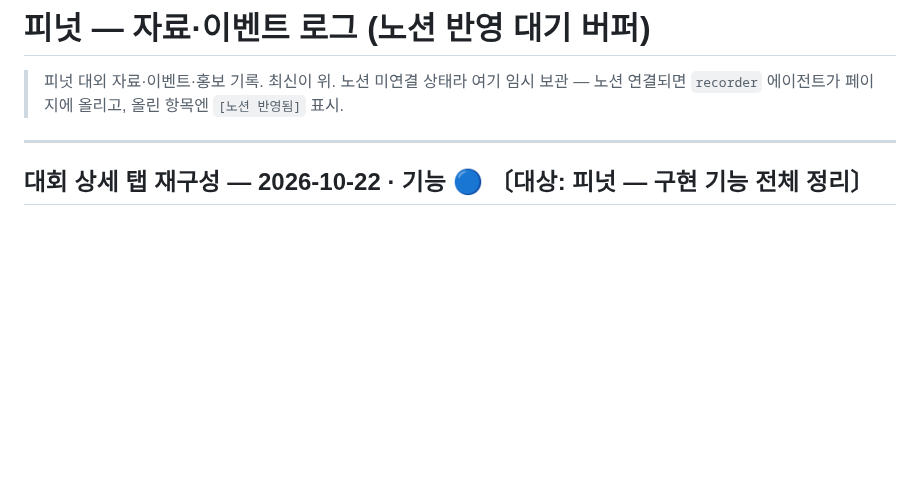
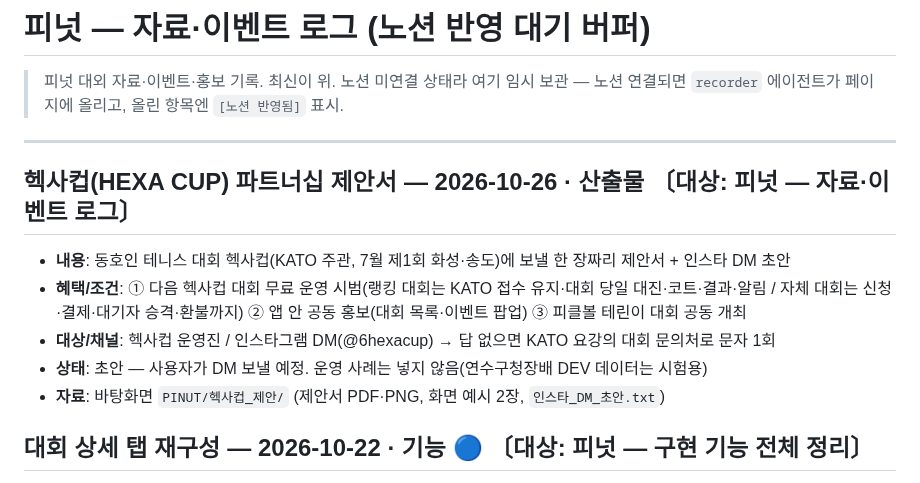
Before and after one commit to Yoon0222/letmeet, a Markdown page: docs/NOTION_LOG.md, the part around the change. GitHub-like rendering; blank space fills up the shorter version.

Commit message:
docs: 헥사컵 파트너십 제안서 기록 (NOTION_LOG) · DEV 예시 대회 이름 변경 반영
Co-Authored-By: Claude Opus 5.5 <noreply@anthropic.com>

```diff
--- a/docs/NOTION_LOG.md
+++ b/docs/NOTION_LOG.md
@@ -4,6 +4,13 @@
 > 노션 미연결 상태라 여기 임시 보관 — 노션 연결되면 `recorder` 에이전트가 페이지에 올리고, 올린 항목엔 `[노션 반영됨]` 표시.
 
 ---
+
+## 헥사컵(HEXA CUP) 파트너십 제안서 — 2026-10-26 · 산출물 〔대상: 피넛 — 자료·이벤트 로그〕
+- **내용**: 동호인 테니스 대회 헥사컵(KATO 주관, 7월 제1회 화성·송도)에 보낼 한 장짜리 제안서 + 인스타 DM 초안
+- **혜택/조건**: ① 다음 헥사컵 대회 무료 운영 시범(랭킹 대회는 KATO 접수 유지·대회 당일 대진·코트·결과·알림 / 자체 대회는 신청·결제·대기자 승격·환불까지) ② 앱 안 공동 홍보(대회 목록·이벤트 팝업) ③ 피클볼 테린이 대회 공동 개최
+- **대상/채널**: 헥사컵 운영진 / 인스타그램 DM(@6hexacup) → 답 없으면 KATO 요강의 대회 문의처로 문자 1회
+- **상태**: 초안 — 사용자가 DM 보낼 예정. 운영 사례는 넣지 않음(연수구청장배 DEV 데이터는 시험용)
+- **자료**: 바탕화면 `PINUT/헥사컵_제안/` (제안서 PDF·PNG, 화면 예시 2장, `인스타_DM_초안.txt`)
 
 ## 대회 상세 탭 재구성 — 2026-10-22 · 기능 🔵 〔대상: 피넛 — 구현 기능 전체 정리〕
 - **"🚦 출시 상태 한눈에" 표 행**: 대회 상세 탭 재구성(대회정보·참가자·조편성·경기진행 + 경기진행 예선/본선) · 🔵 개발 완료·미배포 · 버전 "다음"
```
Also changed, not shown: docs/WORKLOG.md (+1 -1 lines).
